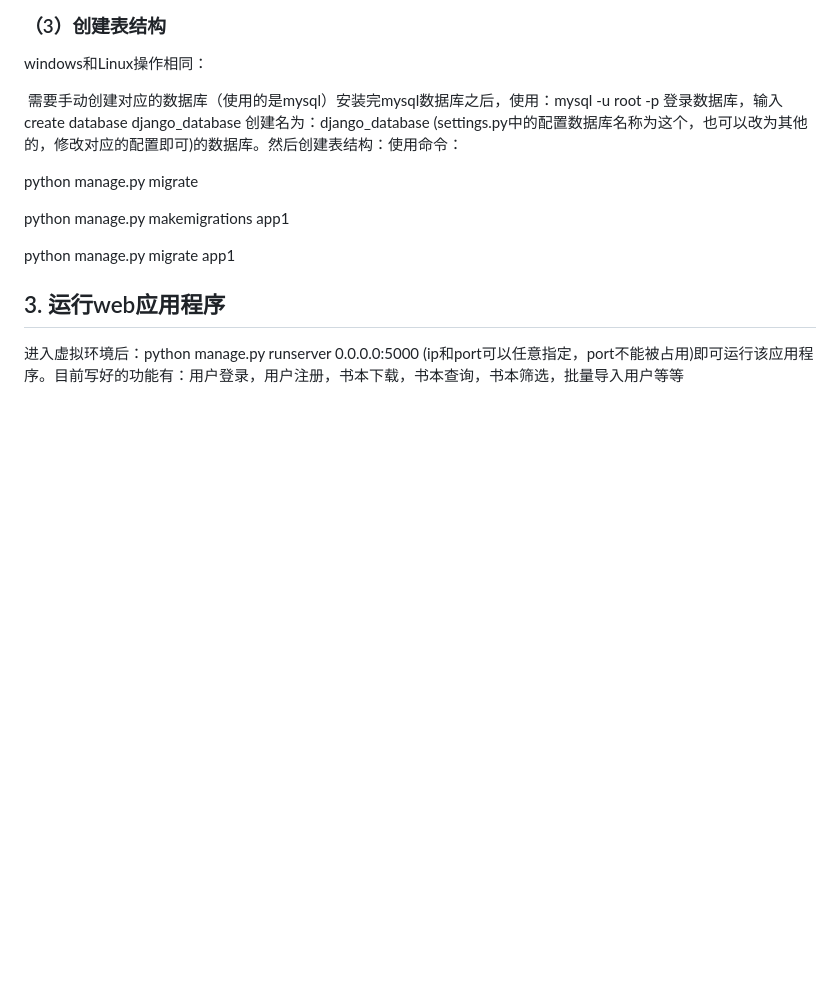
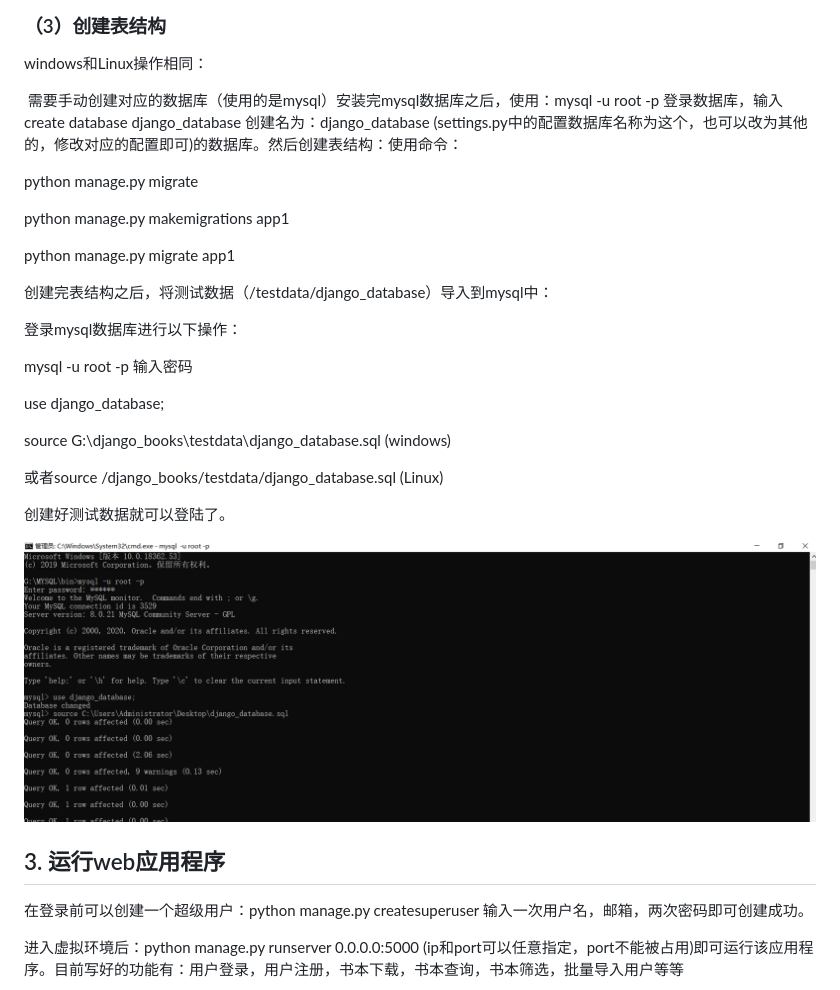
Before and after one commit to xiaowang012/django_books, a Markdown page: README.md, the part around the change. GitHub-like rendering; pictures changed too: img/create_test_data.png (added); blank space fills up the shorter version.

Commit message:
更新readme文件

```diff
--- a/README.md
+++ b/README.md
@@ -82,6 +82,26 @@ python manage.py makemigrations app1
 
 python manage.py migrate app1
 
+创建完表结构之后，将测试数据（/testdata/django_database）导入到mysql中：
+
+登录mysql数据库进行以下操作：
+
+mysql -u root -p 输入密码
+
+use django_database;
+
+source G:\django_books\testdata\django_database.sql (windows)
+
+或者source /django_books/testdata/django_database.sql (Linux)
+
+创建好测试数据就可以登陆了。
+
+![](./img/create_test_data.png)
+
+
+
+
+
 
 
 
@@ -94,6 +114,8 @@ python manage.py migrate app1
 
 ## 3. 运行web应用程序
 
+在登录前可以创建一个超级用户：python manage.py createsuperuser 输入一次用户名，邮箱，两次密码即可创建成功。
+
 进入虚拟环境后：python manage.py runserver 0.0.0.0:5000 (ip和port可以任意指定，port不能被占用)即可运行该应用程序。目前写好的功能有：用户登录，用户注册，书本下载，书本查询，书本筛选，批量导入用户等等
 
 ![](./img/run.png)
```
